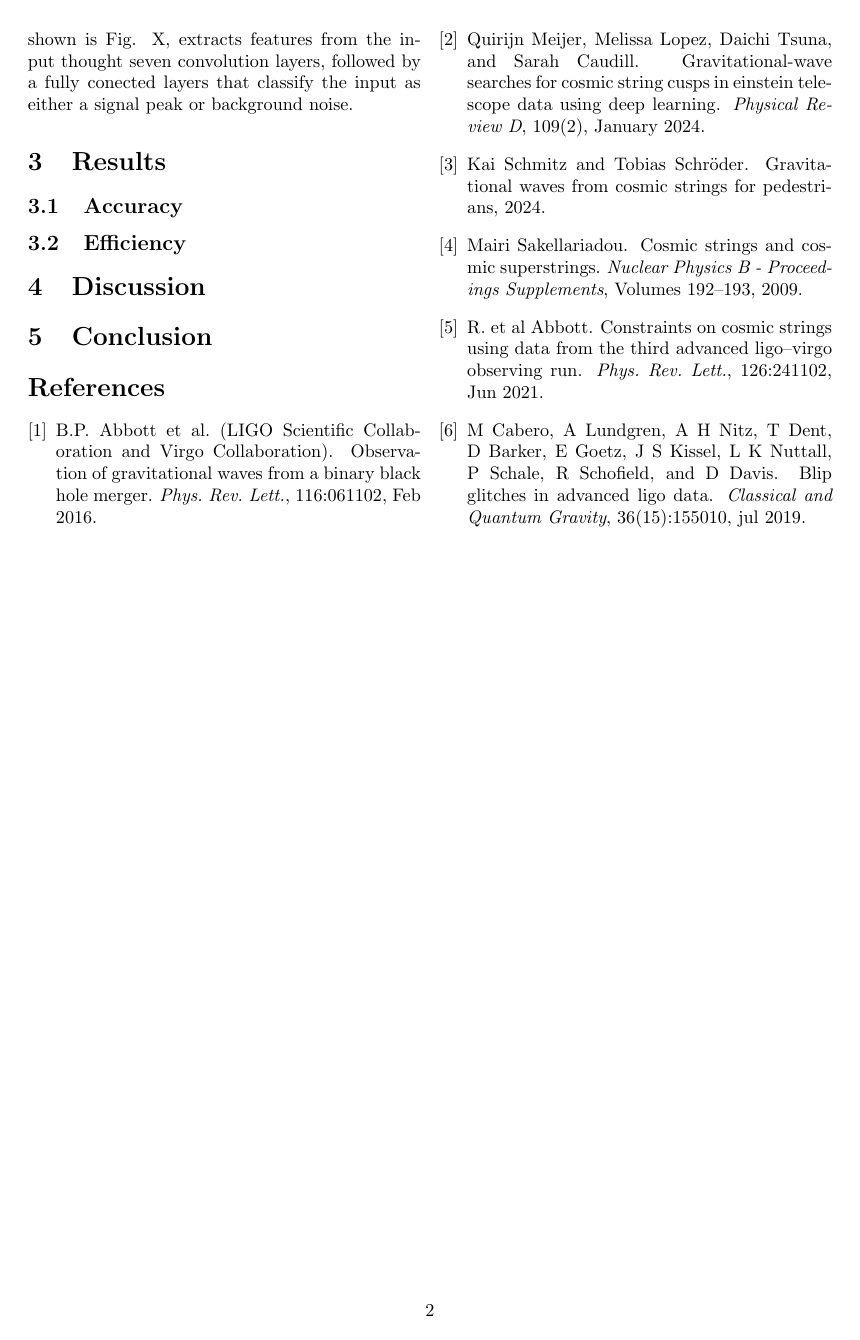
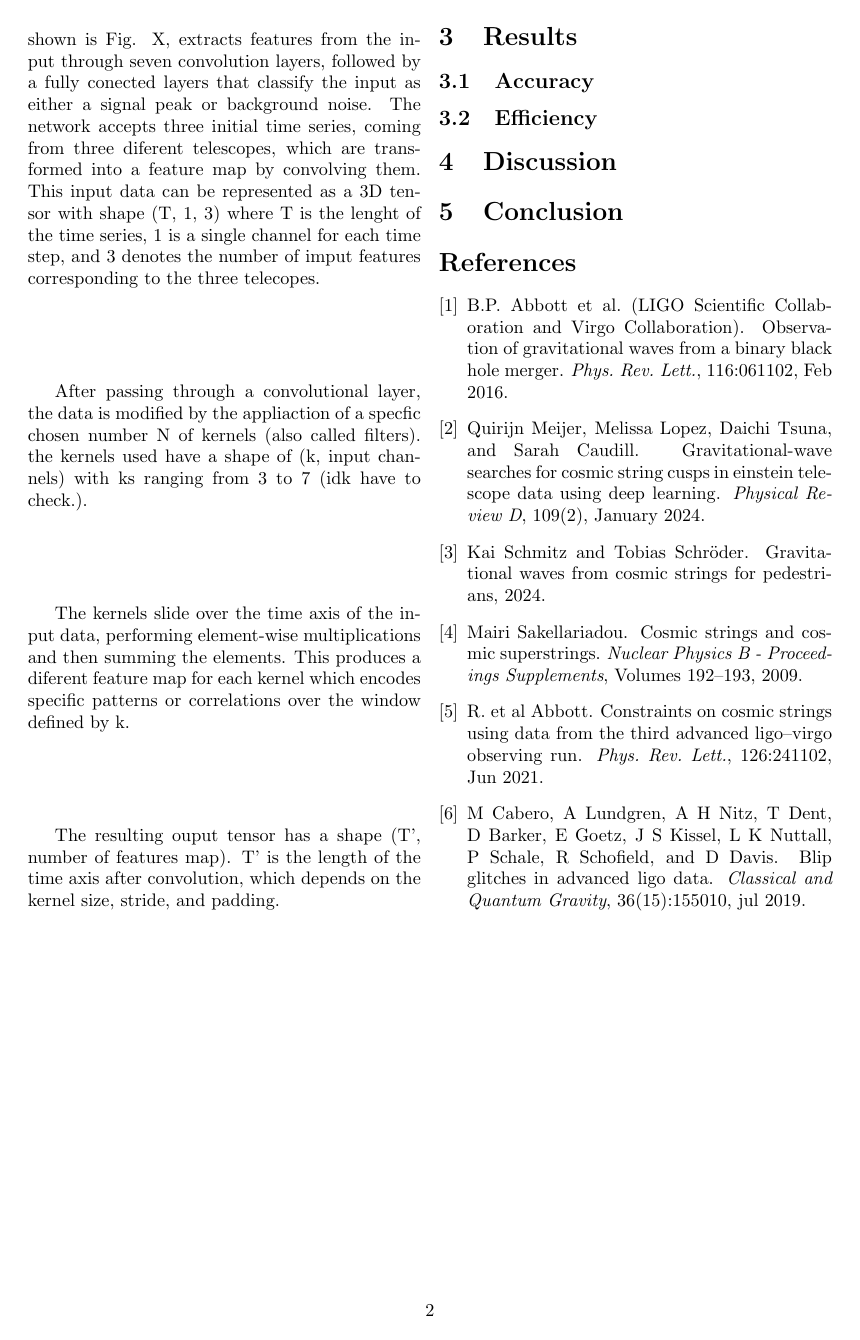
Before and after one commit to marcdugu/ML_CosmicStrings_project, a LaTeX paper (Cosmic_report/Cosmic_report.tex): page 2 of 2. Compiled offline with pdfLaTeX.

Commit message:
minor latex add

```diff
--- a/Cosmic_report/Cosmic_report.tex
+++ b/Cosmic_report/Cosmic_report.tex
@@ -93,8 +93,24 @@ Since a GW signal from cosmic strings can be so similar to glitches, it is cruci
 
 \indent
 The proposed model used in this work is a convolutional neural network (CNN) designed for a bianry classification problem.
-The architecture, shown is Fig. X, extracts features from the input thought seven convolution layers,
+The architecture, shown is Fig. X, extracts features from the input through seven convolution layers,
 followed by a fully conected layers that classify the input as either a signal peak or background noise.
+The network accepts three initial time series, coming from three diferent telescopes, which are transformed into a feature map by convolving them.
+This input data can be represented as a 3D tensor with shape (T, 1, 3) where T is the lenght of the time series,
+1 is a single channel for each time step, and 3 denotes the number of imput features corresponding to the three telecopes.
+
+After passing through a convolutional layer, the data is modified by the appliaction of a specfic chosen number N of kernels (also called filters).
+the kernels used have a shape of (k, input channels) with ks ranging from 3 to 7 (idk have to check.).
+
+The kernels slide over the time axis of the input data, performing element-wise multiplications and then summing the elements.
+This produces a diferent feature map for each kernel which encodes specific patterns or correlations over the window defined by k.
+
+The resulting ouput tensor has a shape (T', number of features map). T' is the length of the time axis after convolution,
+which depends on the kernel size, stride, and padding.
+
+
+
+
 
 
 
```
